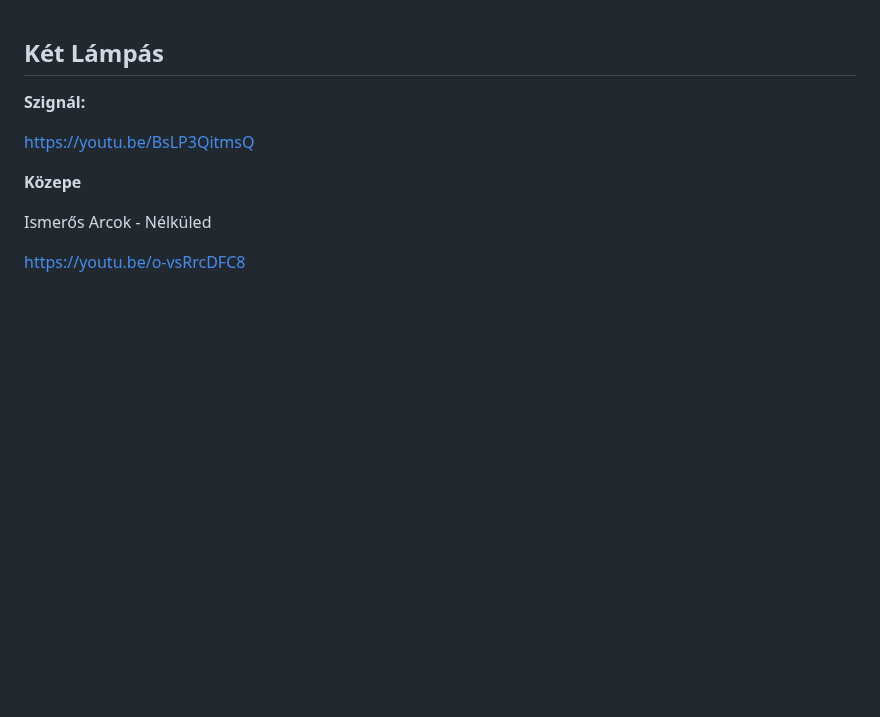
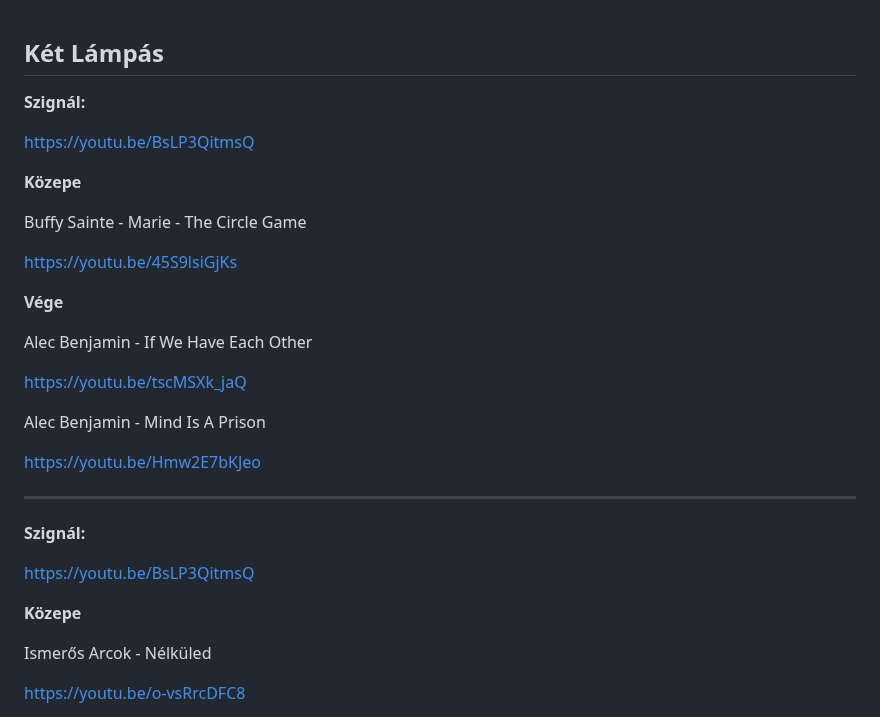
Before and after one commit to mozow01/InfoMC, a Markdown page: kl.md, the part around the change. Rendered like a GitHub page; blank space fills up the shorter version.

```diff
--- a/kl.md
+++ b/kl.md
@@ -1,4 +1,26 @@
 ## Két Lámpás
+
+**Szignál:**
+
+https://youtu.be/BsLP3QitmsQ
+
+**Közepe**
+
+Buffy Sainte - Marie - The Circle Game
+
+https://youtu.be/45S9lsiGjKs
+
+**Vége**
+
+Alec Benjamin - If We Have Each Other
+
+https://youtu.be/tscMSXk_jaQ
+
+Alec Benjamin - Mind Is A Prison
+
+https://youtu.be/Hmw2E7bKJeo
+
+---------------------------------------------------------------------
 
 **Szignál:**
 
```
